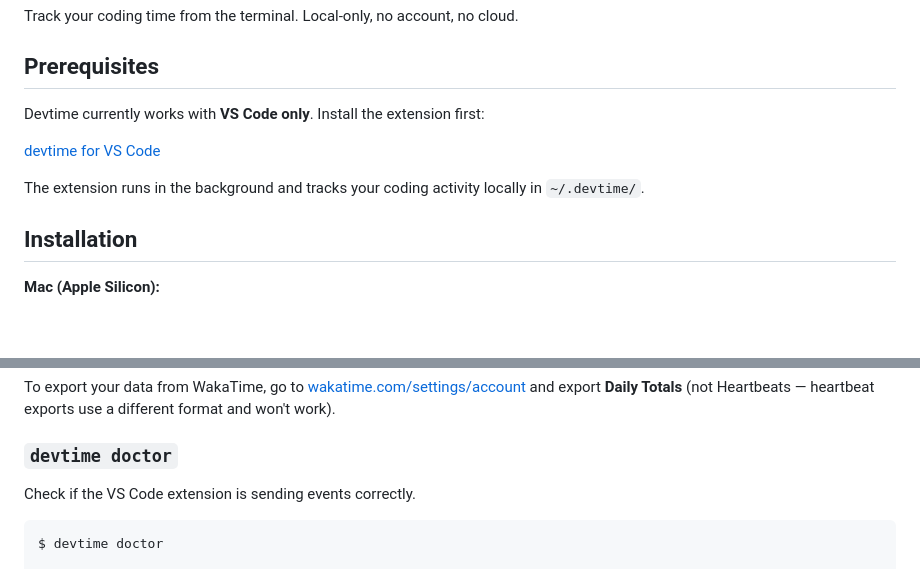
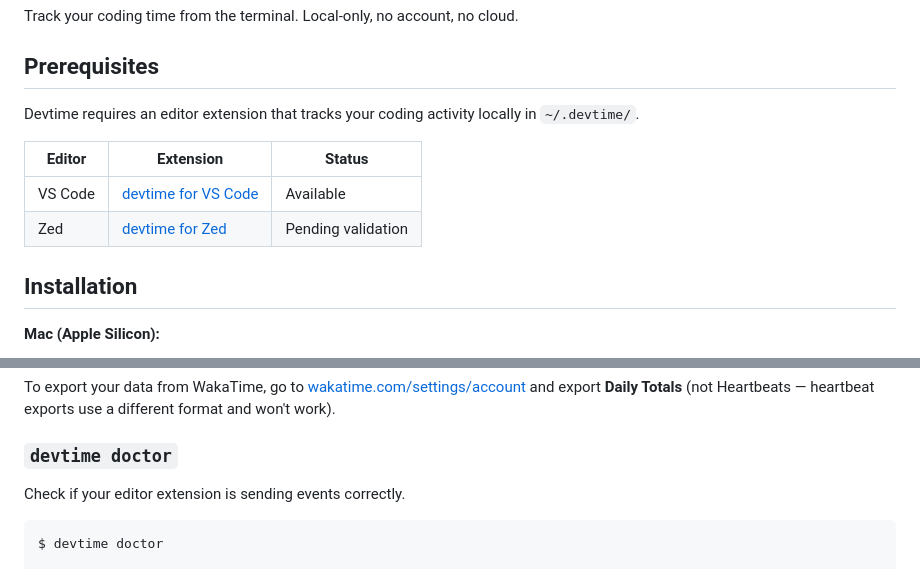
Before and after one commit to arnaudhrt/devtime, a Markdown page: README.md, 2 parts joined by grey strips. GitHub-like rendering; blank space fills up the shorter version.

Commit message:
update readme with editor extension availability

````diff
--- a/README.md
+++ b/README.md
@@ -4,11 +4,12 @@ Track your coding time from the terminal. Local-only, no account, no cloud.
 
 ## Prerequisites
 
-Devtime currently works with **VS Code only**. Install the extension first:
+Devtime requires an editor extension that tracks your coding activity locally in `~/.devtime/`.
 
-[devtime for VS Code](https://marketplace.visualstudio.com/items?itemName=arnaudhrt.devtime-local)
-
-The extension runs in the background and tracks your coding activity locally in `~/.devtime/`.
+| Editor | Extension | Status |
+|--------|-----------|--------|
+| VS Code | [devtime for VS Code](https://marketplace.visualstudio.com/items?itemName=arnaudhrt.devtime-local) | Available |
+| Zed | [devtime for Zed](https://github.com/arnaudhrt/devtime-zed) | Pending validation |
 
 ## Installation
 
@@ -212,7 +213,7 @@ To export your data from WakaTime, go to [wakatime.com/settings/account](https:/
 
 ### `devtime doctor`
 
-Check if the VS Code extension is sending events correctly.
+Check if your editor extension is sending events correctly.
 
 ```
 $ devtime doctor
````
